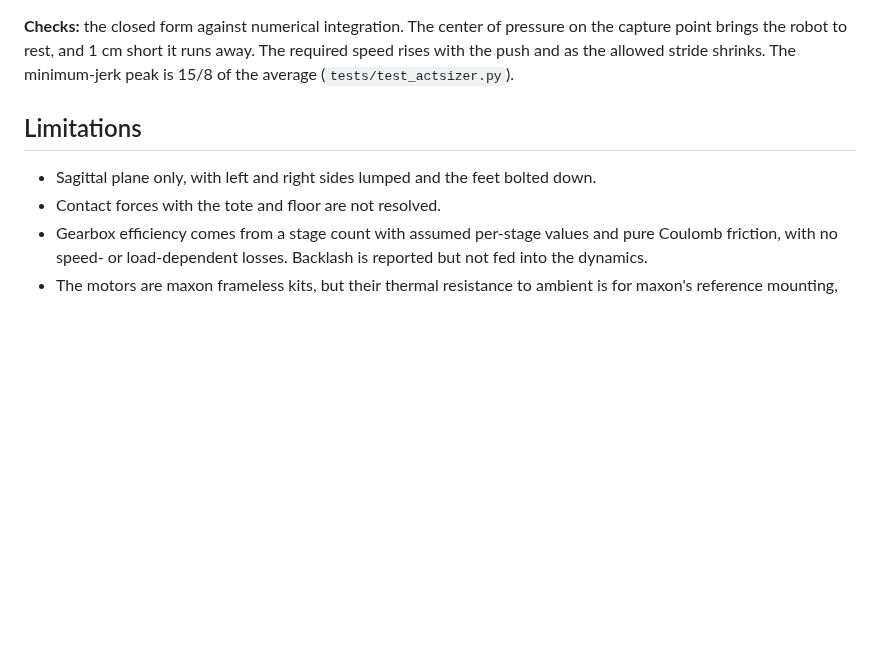
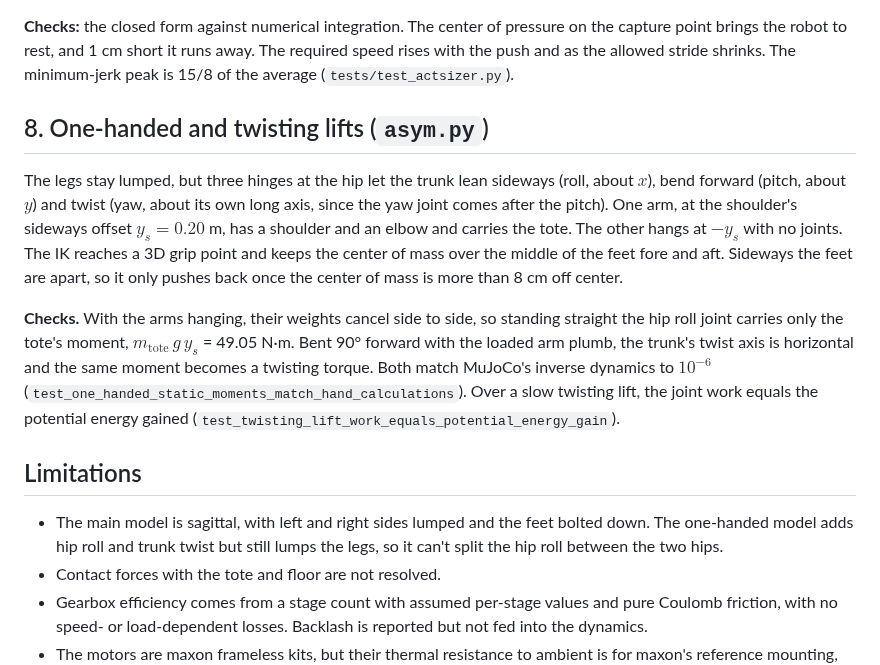
Before and after one commit to aneeshkaravadi/actuator-sizer, a Markdown page: DERIVATIONS.md, the part around the change. Rendered like a GitHub page; blank space fills up the shorter version.

```diff
--- a/DERIVATIONS.md
+++ b/DERIVATIONS.md
@@ -116,9 +116,15 @@ $z_0 = 1.02$ m and the hip height (the swing leg's length, 0.93 m) come from the
 
 **Checks:** the closed form against numerical integration. The center of pressure on the capture point brings the robot to rest, and 1 cm short it runs away. The required speed rises with the push and as the allowed stride shrinks. The minimum-jerk peak is 15/8 of the average (`tests/test_actsizer.py`).
 
+## 8. One-handed and twisting lifts (`asym.py`)
+
+The legs stay lumped, but three hinges at the hip let the trunk lean sideways (roll, about $x$), bend forward (pitch, about $y$) and twist (yaw, about its own long axis, since the yaw joint comes after the pitch). One arm, at the shoulder's sideways offset $y_s = 0.20$ m, has a shoulder and an elbow and carries the tote. The other hangs at $-y_s$ with no joints. The IK reaches a 3D grip point and keeps the center of mass over the middle of the feet fore and aft. Sideways the feet are apart, so it only pushes back once the center of mass is more than 8 cm off center.
+
+**Checks.** With the arms hanging, their weights cancel side to side, so standing straight the hip roll joint carries only the tote's moment, $m_\text{tote}\, g\, y_s$ = 49.05 N·m. Bent 90° forward with the loaded arm plumb, the trunk's twist axis is horizontal and the same moment becomes a twisting torque. Both match MuJoCo's inverse dynamics to $10^{-6}$ (`test_one_handed_static_moments_match_hand_calculations`). Over a slow twisting lift, the joint work equals the potential energy gained (`test_twisting_lift_work_equals_potential_energy_gain`).
+
 ## Limitations
 
-- Sagittal plane only, with left and right sides lumped and the feet bolted down.
+- The main model is sagittal, with left and right sides lumped and the feet bolted down. The one-handed model adds hip roll and trunk twist but still lumps the legs, so it can't split the hip roll between the two hips.
 - Contact forces with the tote and floor are not resolved.
 - Gearbox efficiency comes from a stage count with assumed per-stage values and pure Coulomb friction, with no speed- or load-dependent losses. Backlash is reported but not fed into the dynamics.
 - The motors are maxon frameless kits, but their thermal resistance to ambient is for maxon's reference mounting, and a real joint housing would differ.
```
Also changed, not shown: README.md (+8 -0 lines), docs/figures/asymmetric_lifts.png (added), 2 other files.
